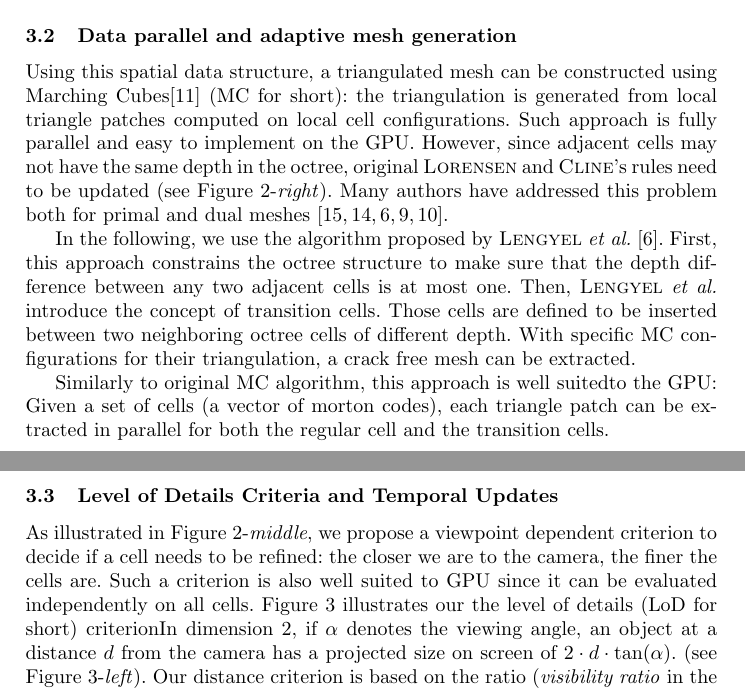
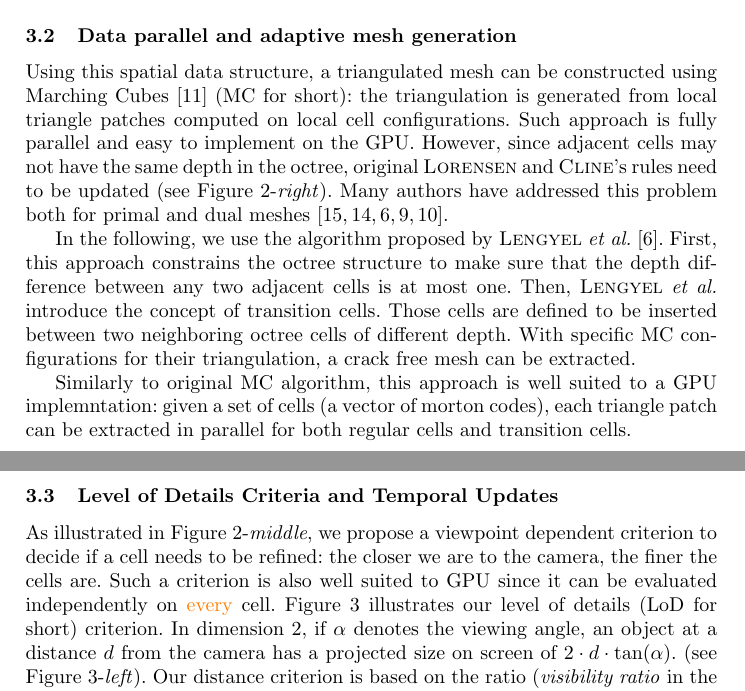
Before and after one commit to dcoeurjo/ICTV, a LaTeX paper (latex/article.tex): two parts of pages 5 and 6 of 13, joined at a grey line, cut so that both start at the same text. Compiled offline with pdfLaTeX.

Commit message:
Working on 3.

```diff
--- a/latex/article.tex
+++ b/latex/article.tex
@@ -456,9 +457,9 @@ be extracted.
 %specific MC configurations for such transition cells,  leading to a
 %crack-free triangulation.
 
-Similarly to original MC algorithm, this approach is well suited%perfectly adapted
-to the GPU: Given a set of cells (a vector of morton codes),
-each triangle patch can be extracted in parallel for both the regular cell and the transition cells.
+Similarly to original MC algorithm, this approach is well suited %perfectly adapted
+to a GPU implemntation: given a set of cells (a vector of morton codes),
+each triangle patch can be extracted in parallel for both regular cells and transition cells.
 %(done by the \emph{geometry shader} in the GPU graphic pipeline).
 
 \subsection{Level of Details Criteria and Temporal Updates}
@@ -472,10 +473,11 @@ the closer we are to the camera, the finer the cells are.
 %distance criterion, we define an angular criterion to prevent refining cells
 %outside the camera frustrum.
 Such a criterion is also well suited to GPU since it can be evaluated
-independently on all cells.
+independently on \Jaco{every} cell.
 %Hence, we can efficiently determine if a cell must be subdivided or not.
-Figure~\ref{fig_lod_octree} illustrates our the level of
-details (LoD for short) criterion% we use. More precisely,
+Figure~\ref{fig_lod_octree} illustrates our level of
+details (LoD for short) criterion.
+% we use. More precisely,
 In dimension 2, if $\alpha$ denotes the viewing angle, an object at a distance $d$ from the camera
 %with diameter greater than $2\cdot d\cdot\tan(\alpha)$ is projected into more
 has a projected size on screen of $2\cdot d\cdot\tan(\alpha)$.
```
Also changed, not shown: latex/article.tex (16 more changed lines).
